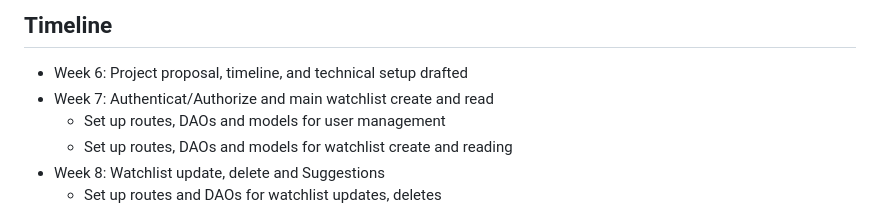
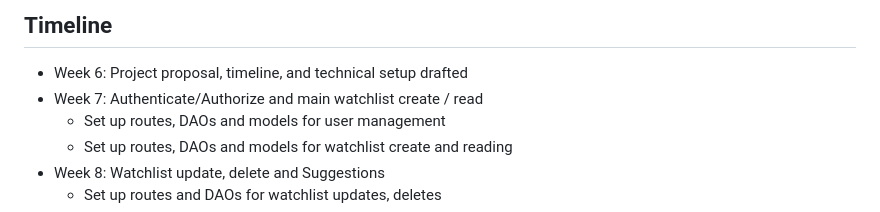
Before and after one commit to khanthe/watchlist, a Markdown page: README.md, the part around the change. Rendered like a GitHub page.

```diff
--- a/README.md
+++ b/README.md
@@ -81,7 +81,7 @@ The watchlist includes:
 ## Timeline
 
 - Week 6: Project proposal, timeline, and technical setup drafted
-- Week 7: Authenticat/Authorize and main watchlist create and read
+- Week 7: Authenticate/Authorize and main watchlist create / read
   - Set up routes, DAOs and models for user management
   - Set up routes, DAOs and models for watchlist create and reading
 - Week 8: Watchlist update, delete and Suggestions
```
